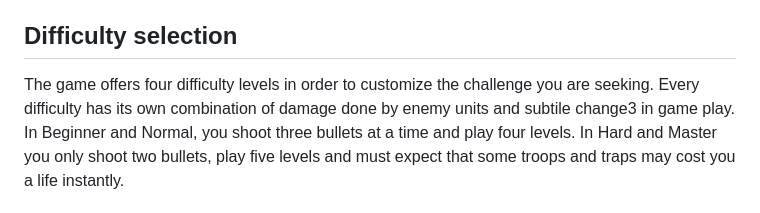
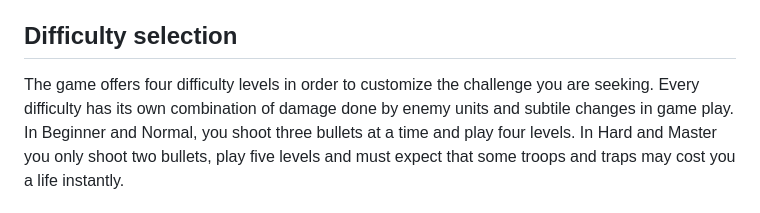
Before and after one commit to MengelCode/finalfate, a Markdown page: readme.md, the part around the change. GitHub-like rendering.

Commit message:
issue-182-version-1 Fix typo.

```diff
--- a/readme.md
+++ b/readme.md
@@ -27,7 +27,7 @@ At the lower left, you will find your D-Pad, above that, the pause button. To th
 ## Difficulty selection
 
 The game offers four difficulty levels in order to customize the challenge you are seeking.
-Every difficulty has its own combination of damage done by enemy units and subtile change3 in game play.
+Every difficulty has its own combination of damage done by enemy units and subtile changes in game play.
 In Beginner and Normal, you shoot three bullets at a time and play four levels. In Hard and Master you
 only shoot two bullets, play five levels and must expect that some troops and traps may cost you a life
 instantly.
```
